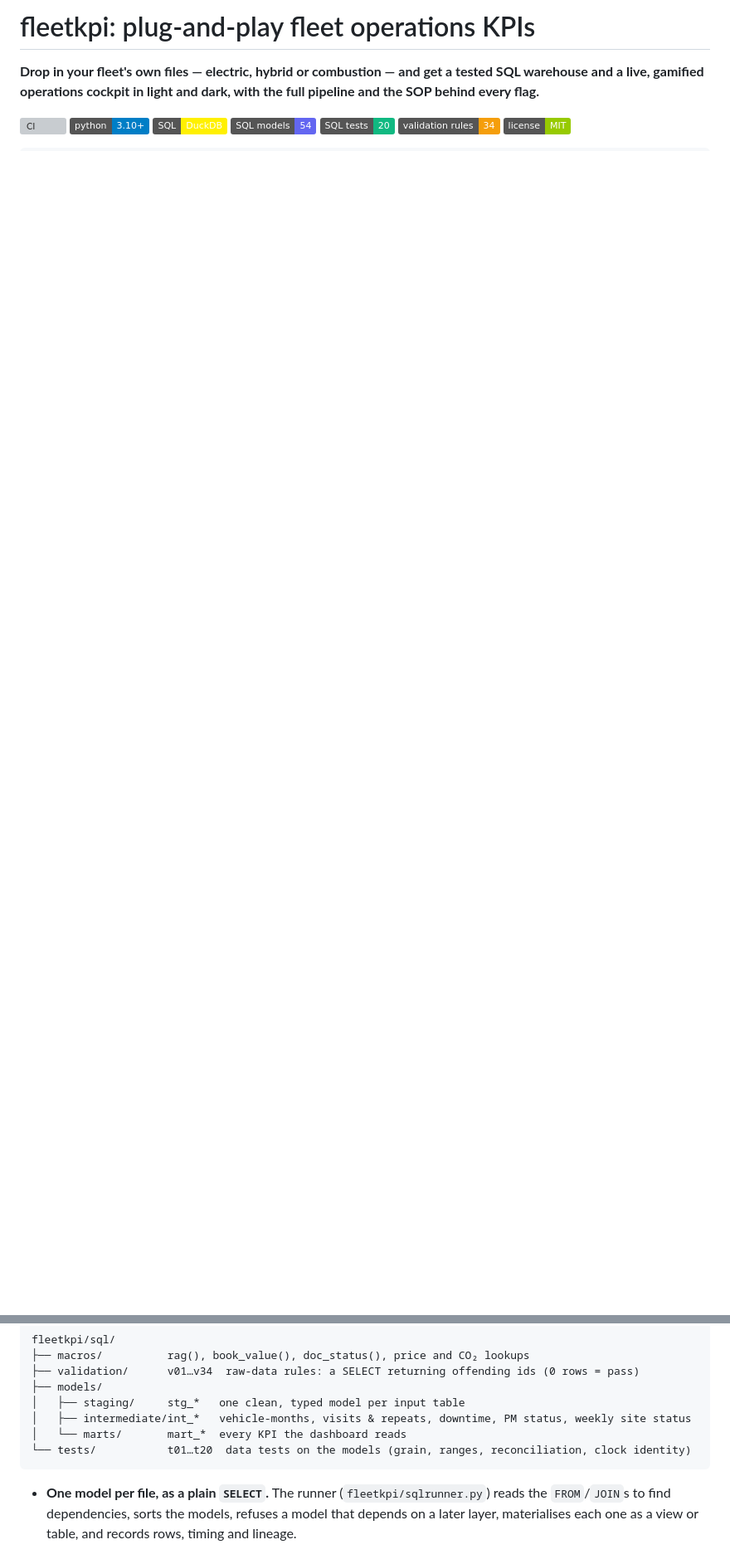
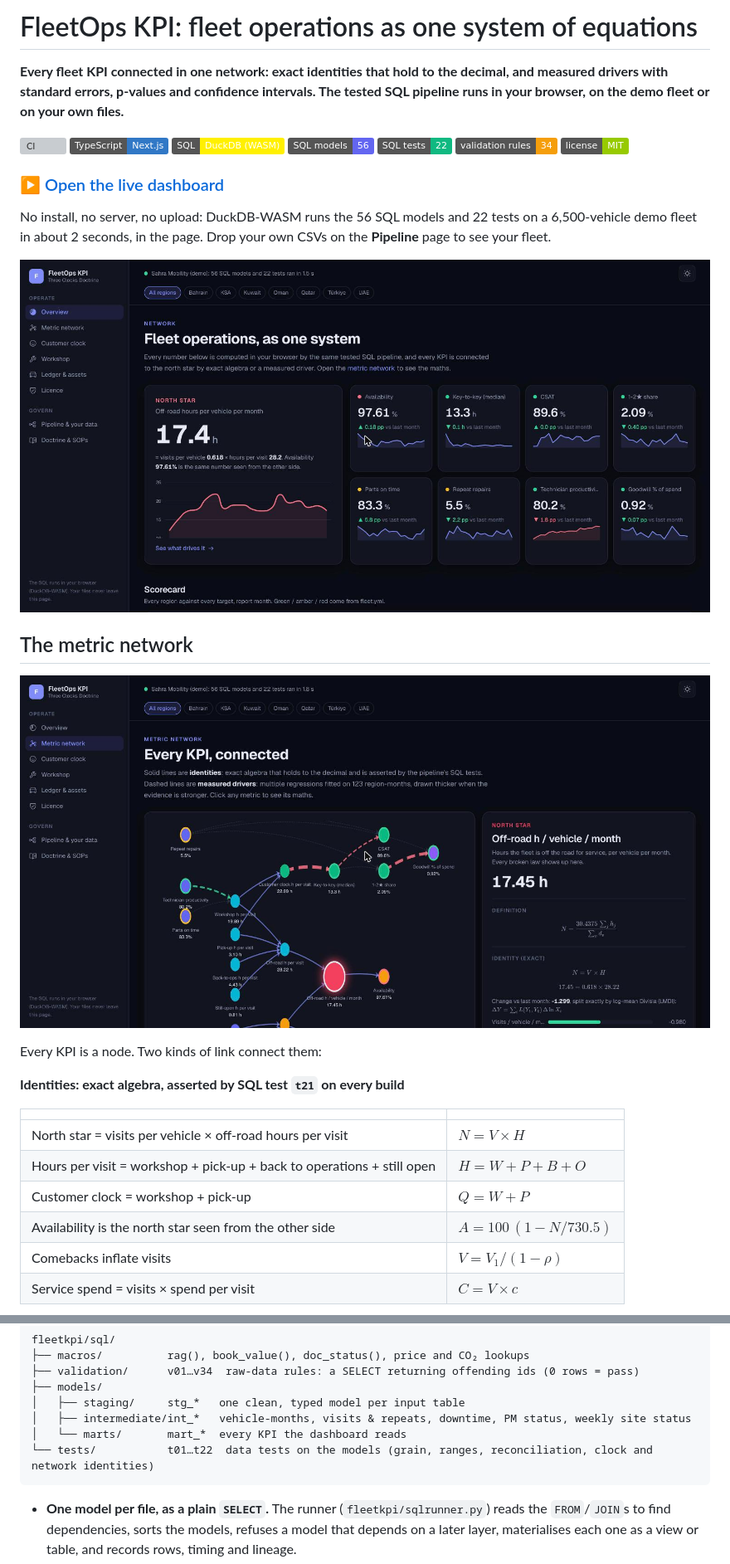
Before and after one commit to Pemalahmad/FleetOps-KPI-Dashboard, a Markdown page: README.md, 2 parts joined by grey strips. Shown at 83% size. GitHub-like rendering; pictures changed too: docs/web-metric-network.jpg (added), docs/web-overview.jpg (added); badges without logos; blank space fills up the shorter version; grey boxes are pictures that could not be loaded.

Commit message:
docs: README leads with the live dashboard and the maths behind the metric network

````diff
--- a/README.md
+++ b/README.md
@@ -1,12 +1,35 @@
-# fleetkpi: plug-and-play fleet operations KPIs
+# FleetOps KPI: fleet operations as one system of equations
 
-**Drop in your fleet's own files — electric, hybrid or combustion — and get a tested SQL warehouse and a live, gamified operations cockpit in light and dark, with the full pipeline and the SOP behind every flag.**
+**Every fleet KPI connected in one network: exact identities that hold to the decimal, and measured drivers with standard errors, p-values and confidence intervals. The tested SQL pipeline runs in your browser, on the demo fleet or on your own files.**
 
-![CI](https://github.com/Pemalahmad/fleet-ops-kpi-dashboard/actions/workflows/ci.yml/badge.svg)
-![Python](https://img.shields.io/badge/python-3.10%2B-blue)
-![SQL](https://img.shields.io/badge/SQL-DuckDB-FFF000?logo=duckdb&logoColor=black)
-![Models](https://img.shields.io/badge/SQL_models-54-6366F1)
-![Tests](https://img.shields.io/badge/SQL_tests-20-10B981)
+[![CI](https://github.com/Pemalahmad/FleetOps-KPI-Dashboard/actions/workflows/ci.yml/badge.svg)](https://github.com/Pemalahmad/FleetOps-KPI-Dashboard/actions/workflows/ci.yml)
+![TypeScript](https://img.shields.io/badge/TypeScript-Next.js-3178C6?logo=typescript&logoColor=white)
+![SQL](https://img.shields.io/badge/SQL-DuckDB_(WASM)-FFF000?logo=duckdb&logoColor=black)
+![Models](https://img.shields.io/badge/SQL_models-56-6366F1)
+![Tests](https://img.shields.io/badge/SQL_tests-22-10B981)
 ![Rules](https://img.shields.io/badge/validation_rules-34-F59E0B)
 ![License](https://img.shields.io/badge/license-MIT-green)
 
+### ▶ [Open the live dashboard](https://pemalahmad.github.io/FleetOps-KPI-Dashboard/)
+
+No install, no server, no upload: DuckDB-WASM runs the 56 SQL models and 22 tests on a 6,500-vehicle demo fleet in about 2 seconds, in the page. Drop your own CSVs on the **Pipeline** page to see your fleet.
+
+![Overview](docs/web-overview.jpg)
+
+## The metric network
+
+![Metric network](docs/web-metric-network.jpg)
+
+Every KPI is a node. Two kinds of link connect them:
+
+**Identities: exact algebra, asserted by SQL test `t21` on every build**
+
+| | |
+|---|---|
+| North star = visits per vehicle × off-road hours per visit | $N = V \times H$ |
+| Hours per visit = workshop + pick-up + back to operations + still open | $H = W + P + B + O$ |
+| Customer clock = workshop + pick-up | $Q = W + P$ |
+| Availability is the north star seen from the other side | $A = 100\,(1 - N / 730.5)$ |
+| Comebacks inflate visits | $V = V_1 / (1 - \rho)$ |
+| Service spend = visits × spend per visit | $C = V \times c$ |
+
@@ -91,7 +133,7 @@ fleetkpi/sql/
 │   ├── staging/     stg_*   one clean, typed model per input table
 │   ├── intermediate/int_*   vehicle-months, visits & repeats, downtime, PM status, weekly site status
 │   └── marts/       mart_*  every KPI the dashboard reads
-└── tests/           t01…t20  data tests on the models (grain, ranges, reconciliation, clock identity)
+└── tests/           t01…t22  data tests on the models (grain, ranges, reconciliation, clock and network identities)
 ```
 
 - **One model per file, as a plain `SELECT`.** The runner (`fleetkpi/sqlrunner.py`) reads the `FROM`/`JOIN`s to find dependencies, sorts the models, refuses a model that depends on a later layer, materialises each one as a view or table, and records rows, timing and lineage.
````
Also changed, not shown: other parts of README.md (+40 -17 lines), docs/web-job-evidence.jpg (added).
